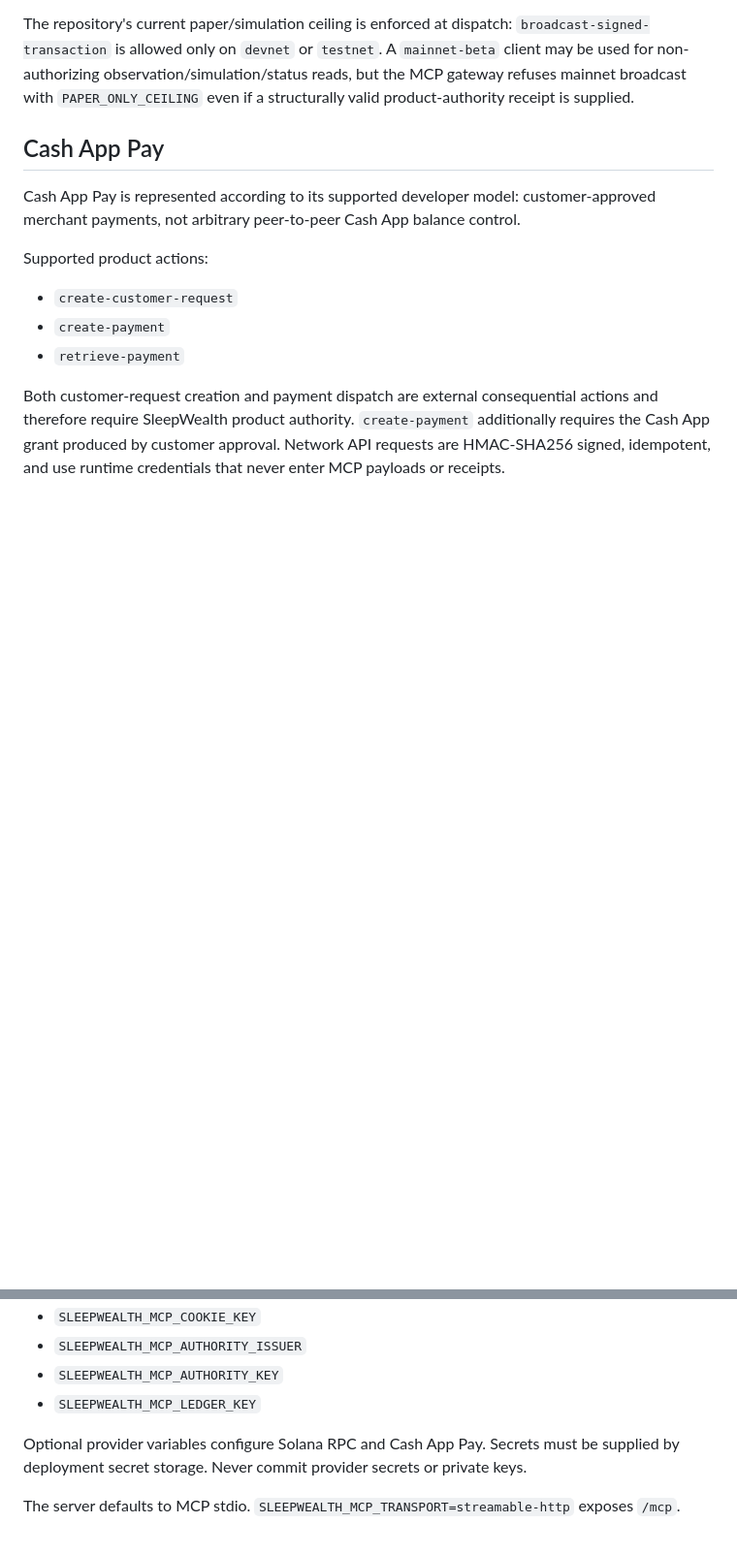
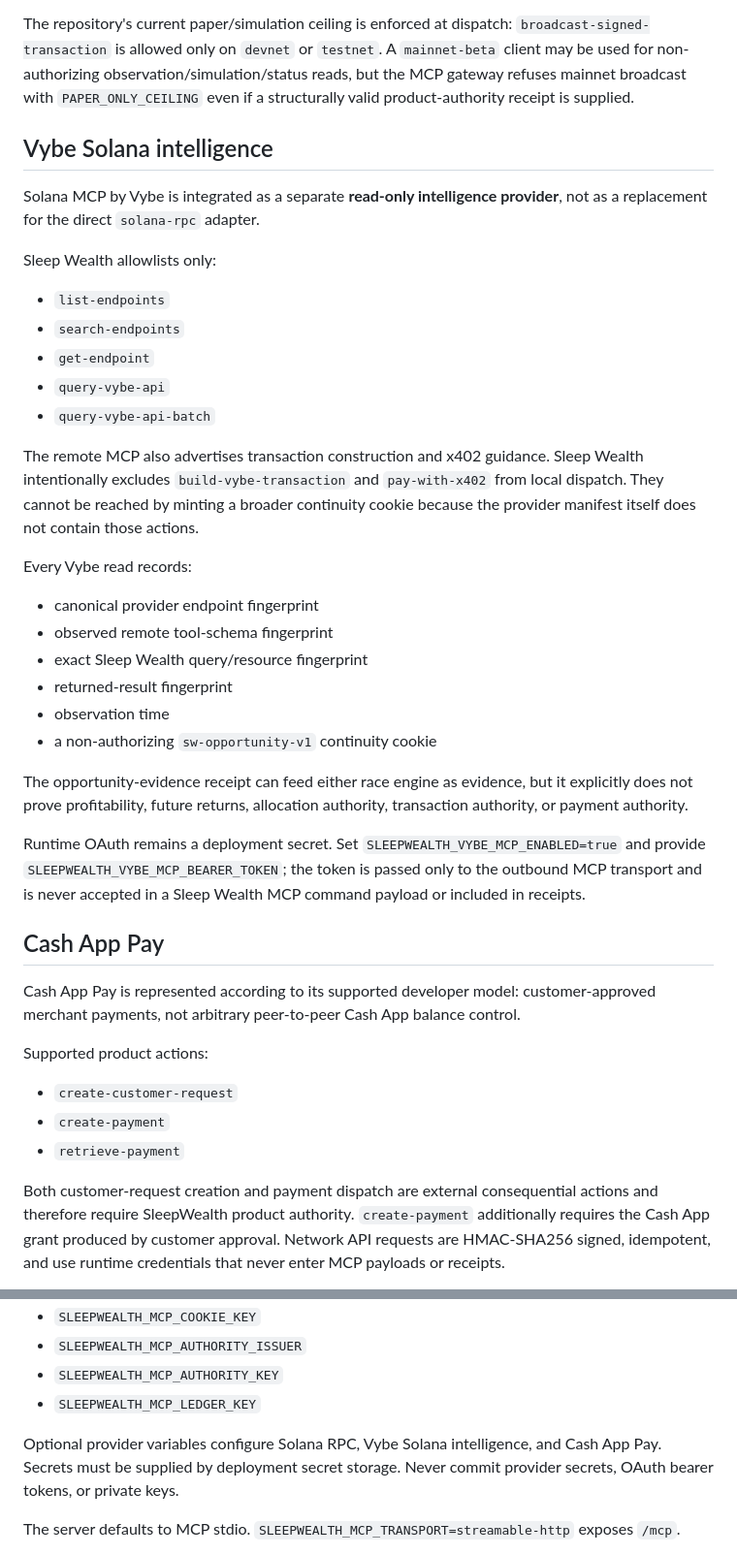
Before and after one commit to jussray/SleepWealth-Agent, a Markdown page: docs/MCP_PROVIDER_PLANE.md, 2 parts joined by grey strips. Shown at 97% size. Rendered like a GitHub page; blank space fills up the shorter version.

Commit message:
docs(vybe): define read-only intelligence and evidence boundary

```diff
--- a/docs/MCP_PROVIDER_PLANE.md
+++ b/docs/MCP_PROVIDER_PLANE.md
@@ -46,6 +46,33 @@ The adapter has an external-signer boundary. It never accepts a private key. A b
 Networks are explicit: `devnet`, `testnet`, or `mainnet-beta`. The requested environment must equal the network configured in the running provider client. The RPC endpoint must use HTTPS outside loopback.
 
 The repository's current paper/simulation ceiling is enforced at dispatch: `broadcast-signed-transaction` is allowed only on `devnet` or `testnet`. A `mainnet-beta` client may be used for non-authorizing observation/simulation/status reads, but the MCP gateway refuses mainnet broadcast with `PAPER_ONLY_CEILING` even if a structurally valid product-authority receipt is supplied.
+
+## Vybe Solana intelligence
+
+Solana MCP by Vybe is integrated as a separate **read-only intelligence provider**, not as a replacement for the direct `solana-rpc` adapter.
+
+Sleep Wealth allowlists only:
+
+- `list-endpoints`
+- `search-endpoints`
+- `get-endpoint`
+- `query-vybe-api`
+- `query-vybe-api-batch`
+
+The remote MCP also advertises transaction construction and x402 guidance. Sleep Wealth intentionally excludes `build-vybe-transaction` and `pay-with-x402` from local dispatch. They cannot be reached by minting a broader continuity cookie because the provider manifest itself does not contain those actions.
+
+Every Vybe read records:
+
+- canonical provider endpoint fingerprint
+- observed remote tool-schema fingerprint
+- exact Sleep Wealth query/resource fingerprint
+- returned-result fingerprint
+- observation time
+- a non-authorizing `sw-opportunity-v1` continuity cookie
+
+The opportunity-evidence receipt can feed either race engine as evidence, but it explicitly does not prove profitability, future returns, allocation authority, transaction authority, or payment authority.
+
+Runtime OAuth remains a deployment secret. Set `SLEEPWEALTH_VYBE_MCP_ENABLED=true` and provide `SLEEPWEALTH_VYBE_MCP_BEARER_TOKEN`; the token is passed only to the outbound MCP transport and is never accepted in a Sleep Wealth MCP command payload or included in receipts.
 
 ## Cash App Pay
 
@@ -100,7 +127,7 @@ Required MCP control-plane variables:
 - `SLEEPWEALTH_MCP_AUTHORITY_KEY`
 - `SLEEPWEALTH_MCP_LEDGER_KEY`
 
-Optional provider variables configure Solana RPC and Cash App Pay. Secrets must be supplied by deployment secret storage. Never commit provider secrets or private keys.
+Optional provider variables configure Solana RPC, Vybe Solana intelligence, and Cash App Pay. Secrets must be supplied by deployment secret storage. Never commit provider secrets, OAuth bearer tokens, or private keys.
 
 The server defaults to MCP stdio. `SLEEPWEALTH_MCP_TRANSPORT=streamable-http` exposes `/mcp`.
 
```
